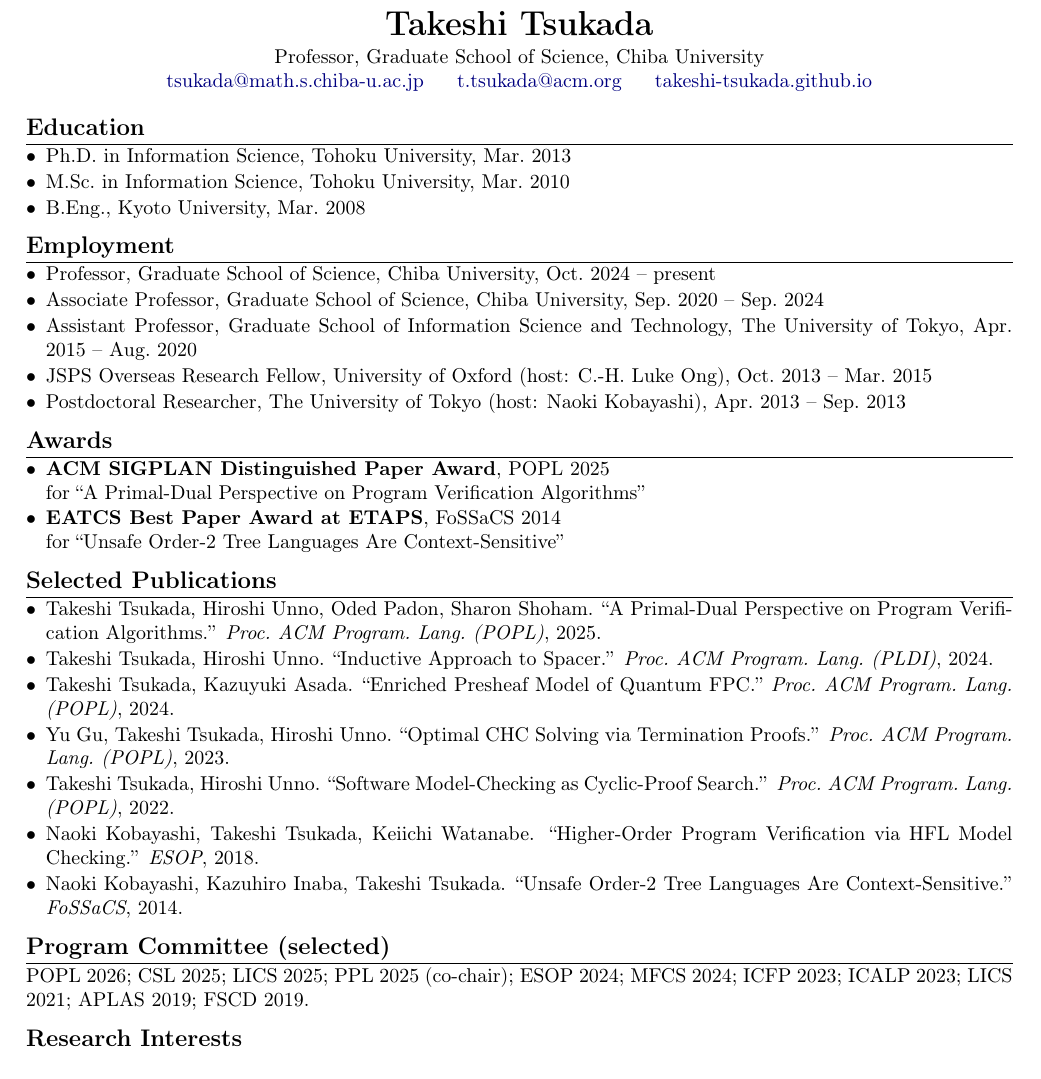
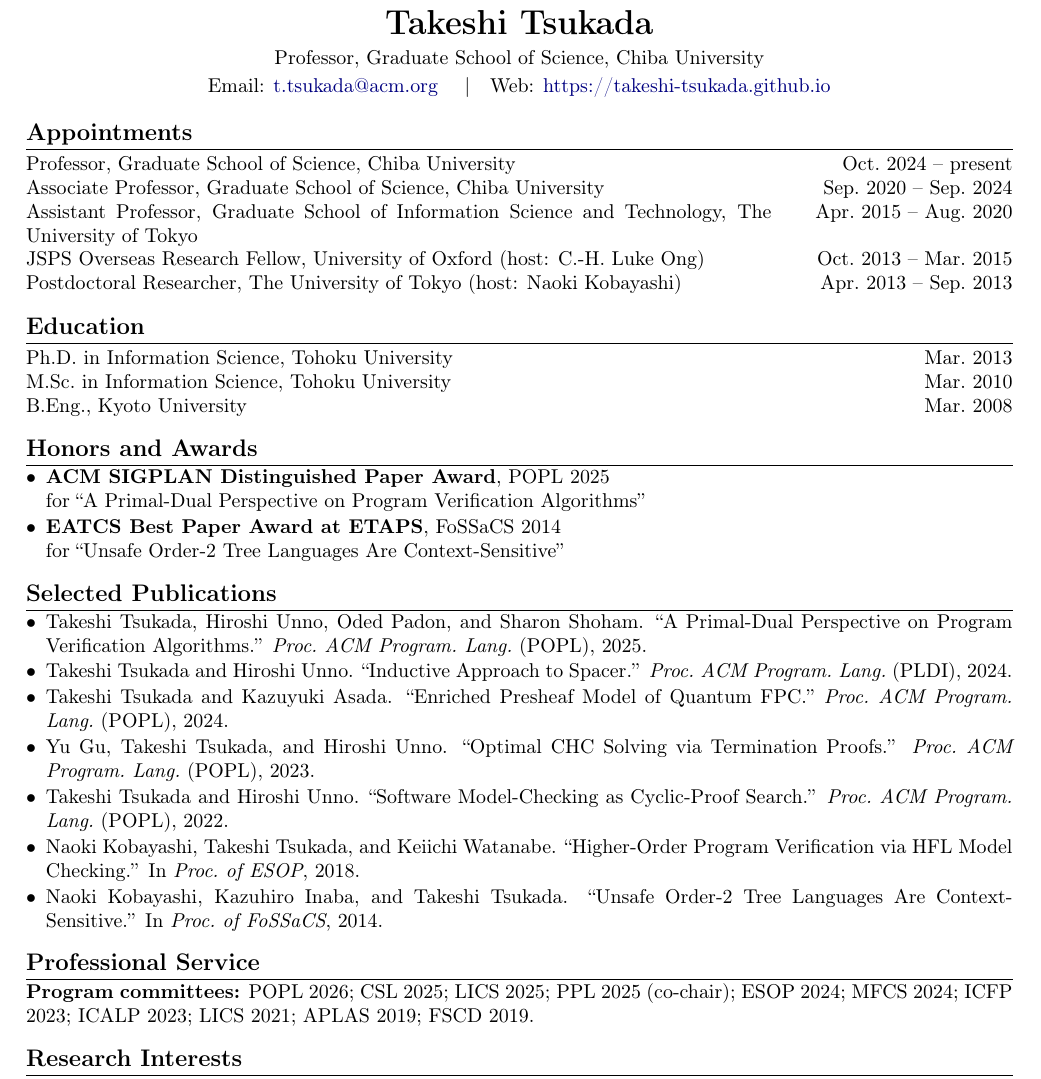
Before and after one commit to takeshi-tsukada/takeshi-tsukada.github.io, a LaTeX CV (cv/cv.tex): part of the page, cut so that both start at the same text. Compiled offline with pdfLaTeX.

Commit message:
cv: refine header, reorder sections, adopt academic conventions
- Drop the chiba-u email; show only t.tsukada@acm.org
- Label "Email:" / "Web:" and write the URL with explicit https:// to
  make the two fields visually distinct
- Reorder: Appointments before Education
- Rename "Program Committee" section to "Professional Service"
- Rename "Awards" to "Honors and Awards" and "Employment" to
  "Appointments" to follow common academic CV wording
- Right-align dates via tabularx for Appointments and Education

Co-Authored-By: Claude Opus 4.7 (1M context) <noreply@anthropic.com>

```diff
--- a/cv/cv.tex
+++ b/cv/cv.tex
@@ -3,13 +3,14 @@
 \usepackage[a4paper,margin=18mm]{geometry}
 \usepackage[T1]{fontenc}
 \usepackage{enumitem}
+\usepackage{tabularx}
 \usepackage{titlesec}
 \usepackage{xcolor}
 \usepackage{hyperref}
 
 \setlist[itemize]{leftmargin=*,topsep=2pt,itemsep=1pt,parsep=0pt}
 
-\titlespacing*{\section}{0pt}{6pt}{2pt}
+\titlespacing*{\section}{0pt}{8pt}{2pt}
 \titleformat{\section}{\large\bfseries}{}{0em}{}[\titlerule]
 
 \hypersetup{
@@ -23,30 +26,30 @@
 \begin{document}
 
 \begin{center}
-{\LARGE\bfseries Takeshi Tsukada}\\[2pt]
-Professor, Graduate School of Science, Chiba University\\
-\href{mailto:tsukada@math.s.chiba-u.ac.jp}{tsukada@math.s.chiba-u.ac.jp} \hspace{1em}
-\href{mailto:t.tsukada@acm.org}{t.tsukada@acm.org} \hspace{1em}
-\href{https://takeshi-tsukada.github.io}{takeshi-tsukada.github.io}
+{\LARGE\bfseries Takeshi Tsukada}\\[3pt]
+Professor, Graduate School of Science, Chiba University\\[2pt]
+Email: \href{mailto:t.tsukada@acm.org}{t.tsukada@acm.org}
+\quad\textbar\quad
+Web: \href{https://takeshi-tsukada.github.io}{https://takeshi-tsukada.github.io}
 \end{center}
 
+\section*{Appointments}
+\begin{tabularx}{\textwidth}{@{}XR@{}}
+Professor, Graduate School of Science, Chiba University & Oct.\ 2024 -- present \\
+Associate Professor, Graduate School of Science, Chiba University & Sep.\ 2020 -- Sep.\ 2024 \\
+Assistant Professor, Graduate School of Information Science and Technology, The University of Tokyo & Apr.\ 2015 -- Aug.\ 2020 \\
+JSPS Overseas Research Fellow, University of Oxford (host: C.-H.\ Luke Ong) & Oct.\ 2013 -- Mar.\ 2015 \\
+Postdoctoral Researcher, The University of Tokyo (host: Naoki Kobayashi) & Apr.\ 2013 -- Sep.\ 2013 \\
+\end{tabularx}
+
 \section*{Education}
-\begin{itemize}
-  \item Ph.D.\ in Information Science, Tohoku University, Mar.\ 2013
-  \item M.Sc.\ in Information Science, Tohoku University, Mar.\ 2010
-  \item B.Eng., Kyoto University, Mar.\ 2008
-\end{itemize}
+\begin{tabularx}{\textwidth}{@{}XR@{}}
+Ph.D.\ in Information Science, Tohoku University & Mar.\ 2013 \\
+M.Sc.\ in Information Science, Tohoku University & Mar.\ 2010 \\
+B.Eng., Kyoto University & Mar.\ 2008 \\
+\end{tabularx}
 
-\section*{Employment}
-\begin{itemize}
-  \item Professor, Graduate School of Science, Chiba University, Oct.\ 2024 -- present
-  \item Associate Professor, Graduate School of Science, Chiba University, Sep.\ 2020 -- Sep.\ 2024
-  \item Assistant Professor, Graduate School of Information Science and Technology, The University of Tokyo, Apr.\ 2015 -- Aug.\ 2020
-  \item JSPS Overseas Research Fellow, University of Oxford (host: C.-H.\ Luke Ong), Oct.\ 2013 -- Mar.\ 2015
-  \item Postdoctoral Researcher, The University of Tokyo (host: Naoki Kobayashi), Apr.\ 2013 -- Sep.\ 2013
-\end{itemize}
-
-\section*{Awards}
+\section*{Honors and Awards}
 \begin{itemize}
   \item \textbf{ACM SIGPLAN Distinguished Paper Award}, POPL 2025 \\
         for ``A Primal-Dual Perspective on Program Verification Algorithms''
@@ -56,31 +59,31 @@
 
 \section*{Selected Publications}
 \begin{itemize}
-  \item Takeshi Tsukada, Hiroshi Unno, Oded Padon, Sharon Shoham.
+  \item Takeshi Tsukada, Hiroshi Unno, Oded Padon, and Sharon Shoham.
         ``A Primal-Dual Perspective on Program Verification Algorithms.''
-        \emph{Proc.\ ACM Program.\ Lang.\ (POPL)}, 2025.
-  \item Takeshi Tsukada, Hiroshi Unno.
+        \emph{Proc.\ ACM Program.\ Lang.}\ (POPL), 2025.
+  \item Takeshi Tsukada and Hiroshi Unno.
         ``Inductive Approach to Spacer.''
-        \emph{Proc.\ ACM Program.\ Lang.\ (PLDI)}, 2024.
-  \item Takeshi Tsukada, Kazuyuki Asada.
+        \emph{Proc.\ ACM Program.\ Lang.}\ (PLDI), 2024.
+  \item Takeshi Tsukada and Kazuyuki Asada.
         ``Enriched Presheaf Model of Quantum FPC.''
-        \emph{Proc.\ ACM Program.\ Lang.\ (POPL)}, 2024.
-  \item Yu Gu, Takeshi Tsukada, Hiroshi Unno.
+        \emph{Proc.\ ACM Program.\ Lang.}\ (POPL), 2024.
+  \item Yu Gu, Takeshi Tsukada, and Hiroshi Unno.
         ``Optimal CHC Solving via Termination Proofs.''
-        \emph{Proc.\ ACM Program.\ Lang.\ (POPL)}, 2023.
-  \item Takeshi Tsukada, Hiroshi Unno.
+        \emph{Proc.\ ACM Program.\ Lang.}\ (POPL), 2023.
+  \item Takeshi Tsukada and Hiroshi Unno.
         ``Software Model-Checking as Cyclic-Proof Search.''
-        \emph{Proc.\ ACM Program.\ Lang.\ (POPL)}, 2022.
-  \item Naoki Kobayashi, Takeshi Tsukada, Keiichi Watanabe.
+        \emph{Proc.\ ACM Program.\ Lang.}\ (POPL), 2022.
+  \item Naoki Kobayashi, Takeshi Tsukada, and Keiichi Watanabe.
         ``Higher-Order Program Verification via HFL Model Checking.''
-        \emph{ESOP}, 2018.
-  \item Naoki Kobayashi, Kazuhiro Inaba, Takeshi Tsukada.
+        In \emph{Proc.\ of ESOP}, 2018.
+  \item Naoki Kobayashi, Kazuhiro Inaba, and Takeshi Tsukada.
         ``Unsafe Order-2 Tree Languages Are Context-Sensitive.''
-        \emph{FoSSaCS}, 2014.
+        In \emph{Proc.\ of FoSSaCS}, 2014.
 \end{itemize}
 
-\section*{Program Committee (selected)}
-POPL 2026; CSL 2025; LICS 2025; PPL 2025 (co-chair); ESOP 2024; MFCS 2024; ICFP 2023; ICALP 2023; LICS 2021; APLAS 2019; FSCD 2019.
+\section*{Professional Service}
+\textbf{Program committees:} POPL 2026; CSL 2025; LICS 2025; PPL 2025 (co-chair); ESOP 2024; MFCS 2024; ICFP 2023; ICALP 2023; LICS 2021; APLAS 2019; FSCD 2019.
 
 \section*{Research Interests}
 Programming language theory; game semantics; automated verification; higher-order model checking; type systems.
```
Also changed, not shown: cv/cv.tex (2 more changed lines).
